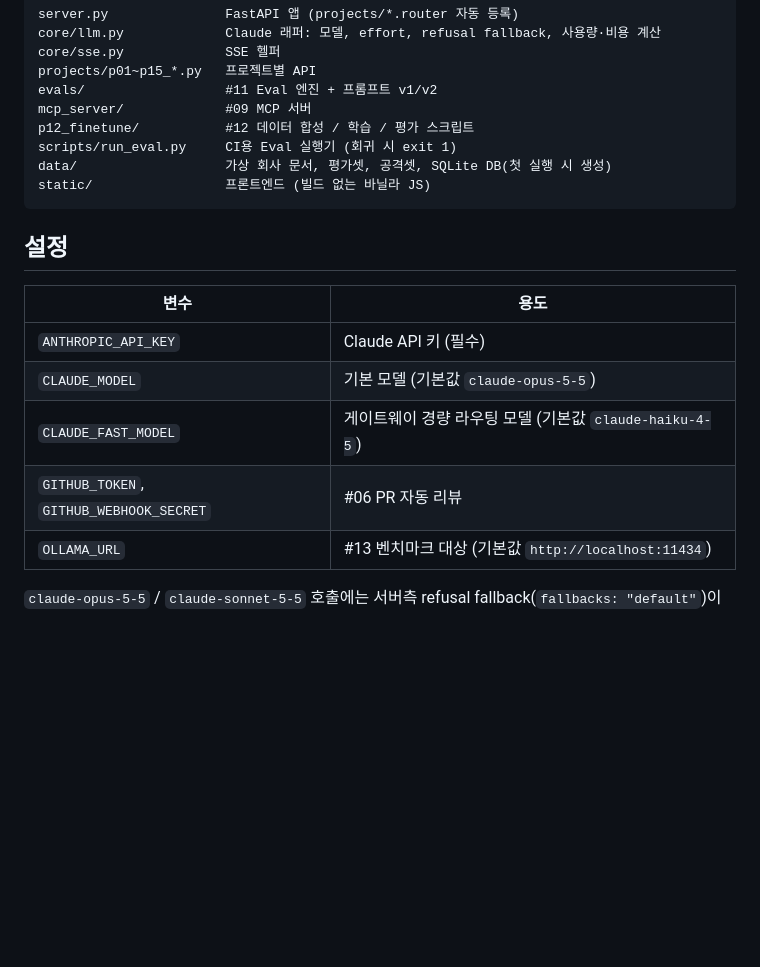
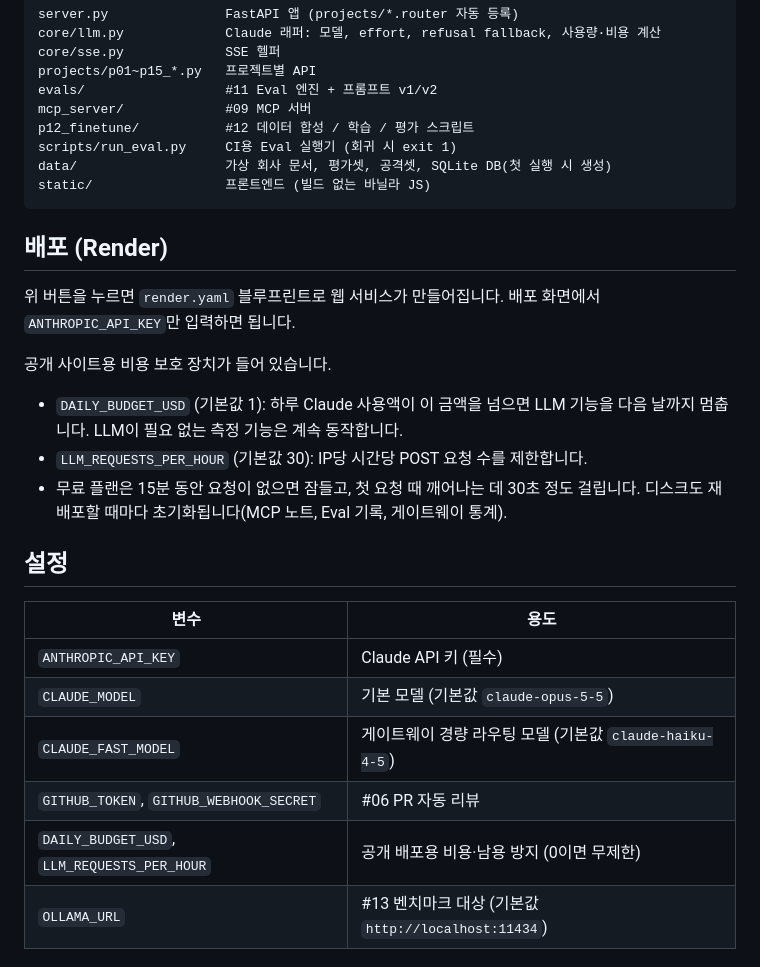
Before and after one commit to Uadj/ai-portfolio, a Markdown page: README.md, the part around one of its changes. Drawn GitHub-style; blank space fills up the shorter version.

Commit message:
README에 Render 배포 버튼과 운영 안내 추가
Co-Authored-By: Claude Opus 5.5 <noreply@anthropic.com>

````diff
--- a/README.md
+++ b/README.md
@@ -47,6 +49,15 @@ data/                   가상 회사 문서, 평가셋, 공격셋, SQLite DB(
 static/                 프론트엔드 (빌드 없는 바닐라 JS)
 ```
 
+## 배포 (Render)
+
+위 버튼을 누르면 `render.yaml` 블루프린트로 웹 서비스가 만들어집니다. 배포 화면에서 `ANTHROPIC_API_KEY`만 입력하면 됩니다.
+
+공개 사이트용 비용 보호 장치가 들어 있습니다.
+- `DAILY_BUDGET_USD` (기본값 1): 하루 Claude 사용액이 이 금액을 넘으면 LLM 기능을 다음 날까지 멈춥니다. LLM이 필요 없는 측정 기능은 계속 동작합니다.
+- `LLM_REQUESTS_PER_HOUR` (기본값 30): IP당 시간당 POST 요청 수를 제한합니다.
+- 무료 플랜은 15분 동안 요청이 없으면 잠들고, 첫 요청 때 깨어나는 데 30초 정도 걸립니다. 디스크도 재배포할 때마다 초기화됩니다(MCP 노트, Eval 기록, 게이트웨이 통계).
+
 ## 설정
 
 | 변수 | 용도 |
@@ -55,6 +66,7 @@ static/                 프론트엔드 (빌드 없는 바닐라 JS)
 | `CLAUDE_MODEL` | 기본 모델 (기본값 `claude-opus-5-5`) |
 | `CLAUDE_FAST_MODEL` | 게이트웨이 경량 라우팅 모델 (기본값 `claude-haiku-4-5`) |
 | `GITHUB_TOKEN`, `GITHUB_WEBHOOK_SECRET` | #06 PR 자동 리뷰 |
+| `DAILY_BUDGET_USD`, `LLM_REQUESTS_PER_HOUR` | 공개 배포용 비용·남용 방지 (0이면 무제한) |
 | `OLLAMA_URL` | #13 벤치마크 대상 (기본값 `http://localhost:11434`) |
 
 `claude-opus-5-5` / `claude-sonnet-5-5` 호출에는 서버측 refusal fallback(`fallbacks: "default"`)이 켜져 있습니다.
````
Also changed, not shown: other parts of README.md (+2 -0 lines).
